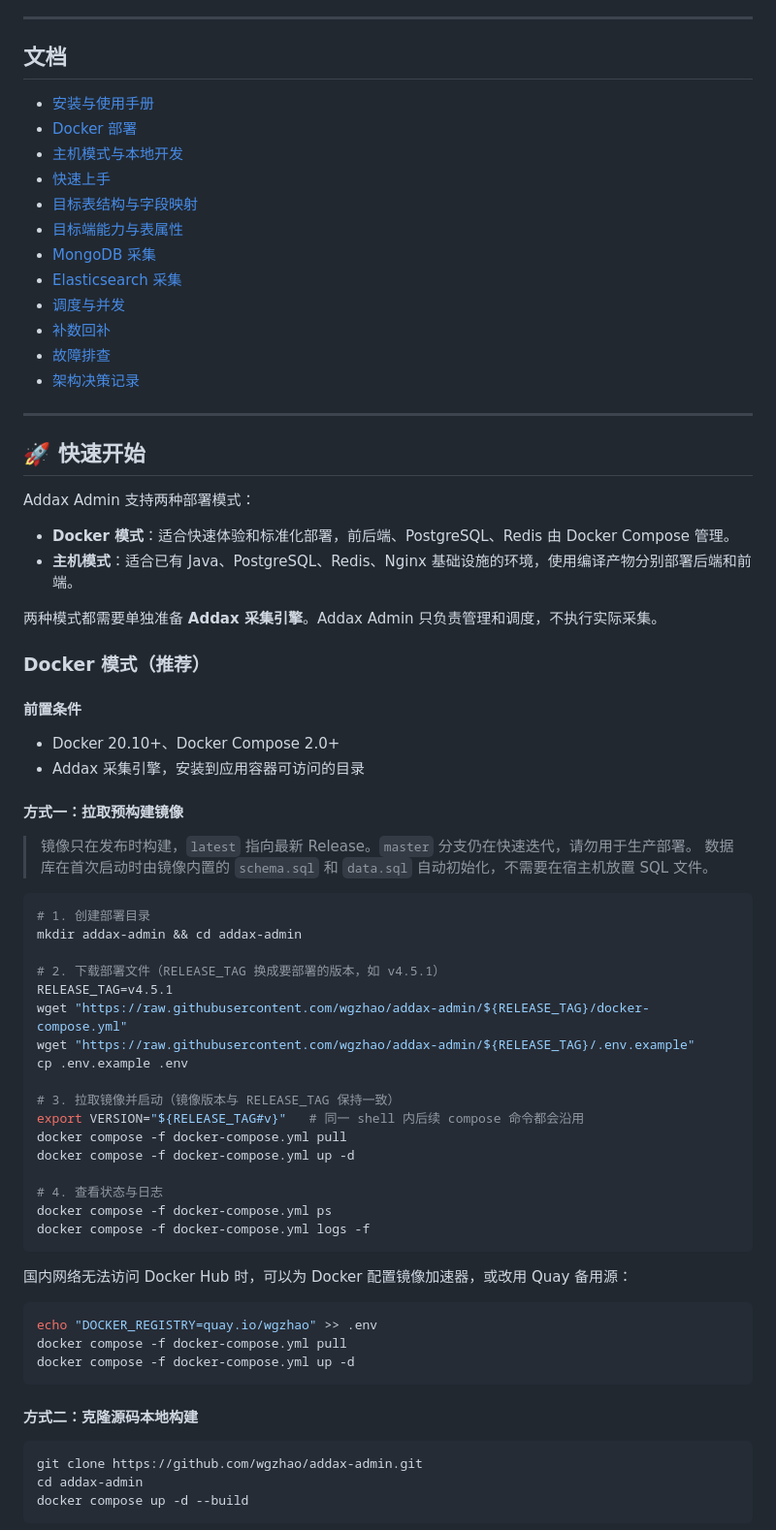
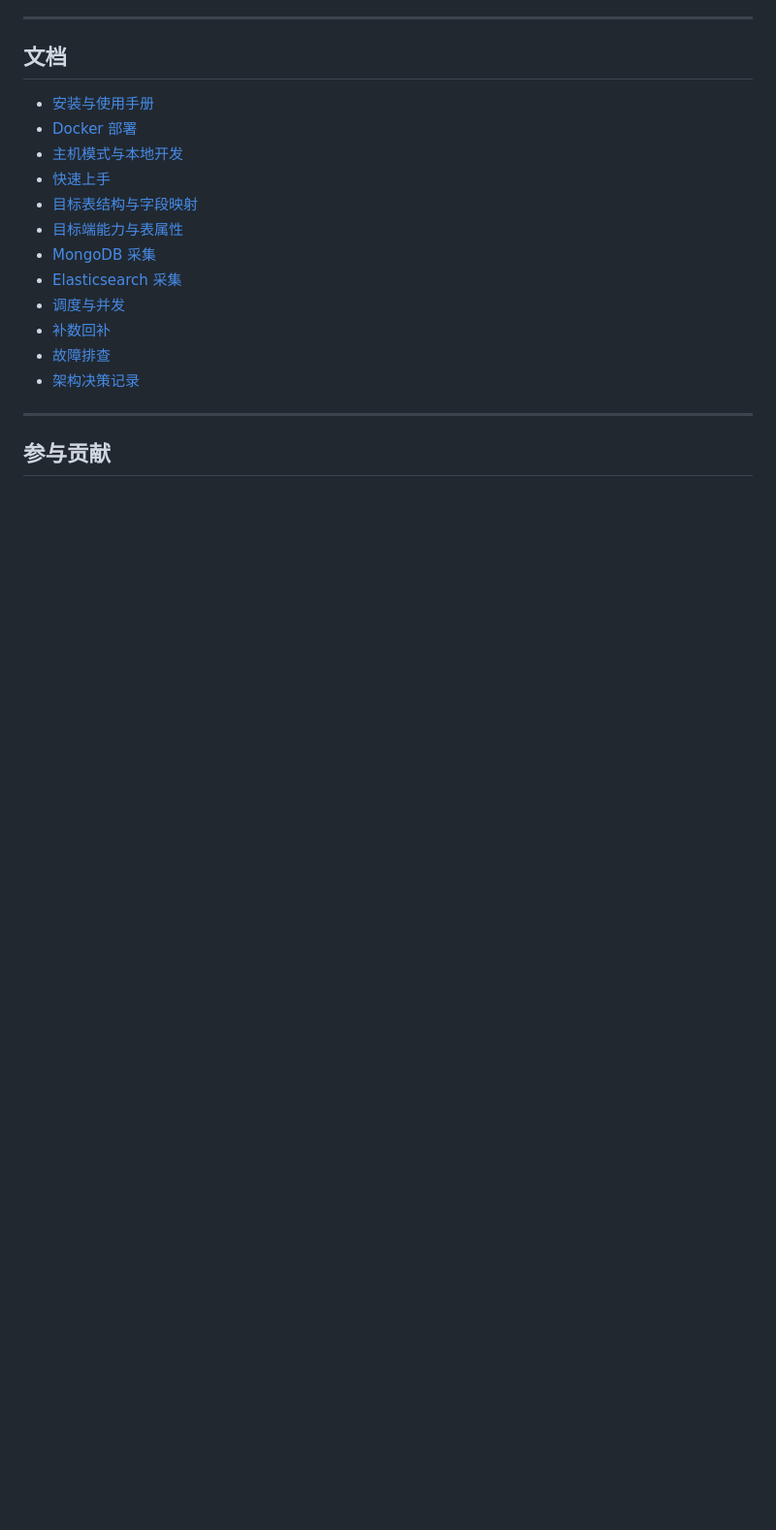
Before and after one commit to wgzhao/addax-admin, a Markdown page: README.md, the part around one of its changes. Shown at 97% size. GitHub-like rendering; blank space fills up the shorter version.

````diff
--- a/README.md
+++ b/README.md
@@ -92,60 +183,5 @@ addax-admin/
 
 ---
 
-## 🚀 快速开始
+## 参与贡献
 
-Addax Admin 支持两种部署模式：
-
-- **Docker 模式**：适合快速体验和标准化部署，前后端、PostgreSQL、Redis 由 Docker Compose 管理。
-- **主机模式**：适合已有 Java、PostgreSQL、Redis、Nginx 基础设施的环境，使用编译产物分别部署后端和前端。
-
-两种模式都需要单独准备 **Addax 采集引擎**。Addax Admin 只负责管理和调度，不执行实际采集。
-
-### Docker 模式（推荐）
-
-#### 前置条件
-
-- Docker 20.10+、Docker Compose 2.0+
-- Addax 采集引擎，安装到应用容器可访问的目录
-
-#### 方式一：拉取预构建镜像
-
-> 镜像只在发布时构建，`latest` 指向最新 Release。`master` 分支仍在快速迭代，请勿用于生产部署。
-> 数据库在首次启动时由镜像内置的 `schema.sql` 和 `data.sql` 自动初始化，不需要在宿主机放置 SQL 文件。
-
-```bash
-# 1. 创建部署目录
-mkdir addax-admin && cd addax-admin
-
-# 2. 下载部署文件（RELEASE_TAG 换成要部署的版本，如 v4.5.1）
-RELEASE_TAG=v4.5.1
-wget "https://raw.githubusercontent.com/wgzhao/addax-admin/${RELEASE_TAG}/docker-compose.yml"
-wget "https://raw.githubusercontent.com/wgzhao/addax-admin/${RELEASE_TAG}/.env.example"
-cp .env.example .env
-
-# 3. 拉取镜像并启动（镜像版本与 RELEASE_TAG 保持一致）
-export VERSION="${RELEASE_TAG#v}"   # 同一 shell 内后续 compose 命令都会沿用
-docker compose -f docker-compose.yml pull
-docker compose -f docker-compose.yml up -d
-
-# 4. 查看状态与日志
-docker compose -f docker-compose.yml ps
-docker compose -f docker-compose.yml logs -f
-```
-
-国内网络无法访问 Docker Hub 时，可以为 Docker 配置镜像加速器，或改用 Quay 备用源：
-
-```bash
-echo "DOCKER_REGISTRY=quay.io/wgzhao" >> .env
-docker compose -f docker-compose.yml pull
-docker compose -f docker-compose.yml up -d
-```
-
-#### 方式二：克隆源码本地构建
-
-```bash
-git clone https://github.com/wgzhao/addax-admin.git
-cd addax-admin
-docker compose up -d --build
-```
-
````
Also changed, not shown: other parts of README.md (+129 -75 lines), .github/pull_request_template.md (added, +25 -0 lines), CONTRIBUTING.md (added, +51 -0 lines), SECURITY.md (added, +26 -0 lines), docs/assets/social-preview.png (added), 9 other files.
